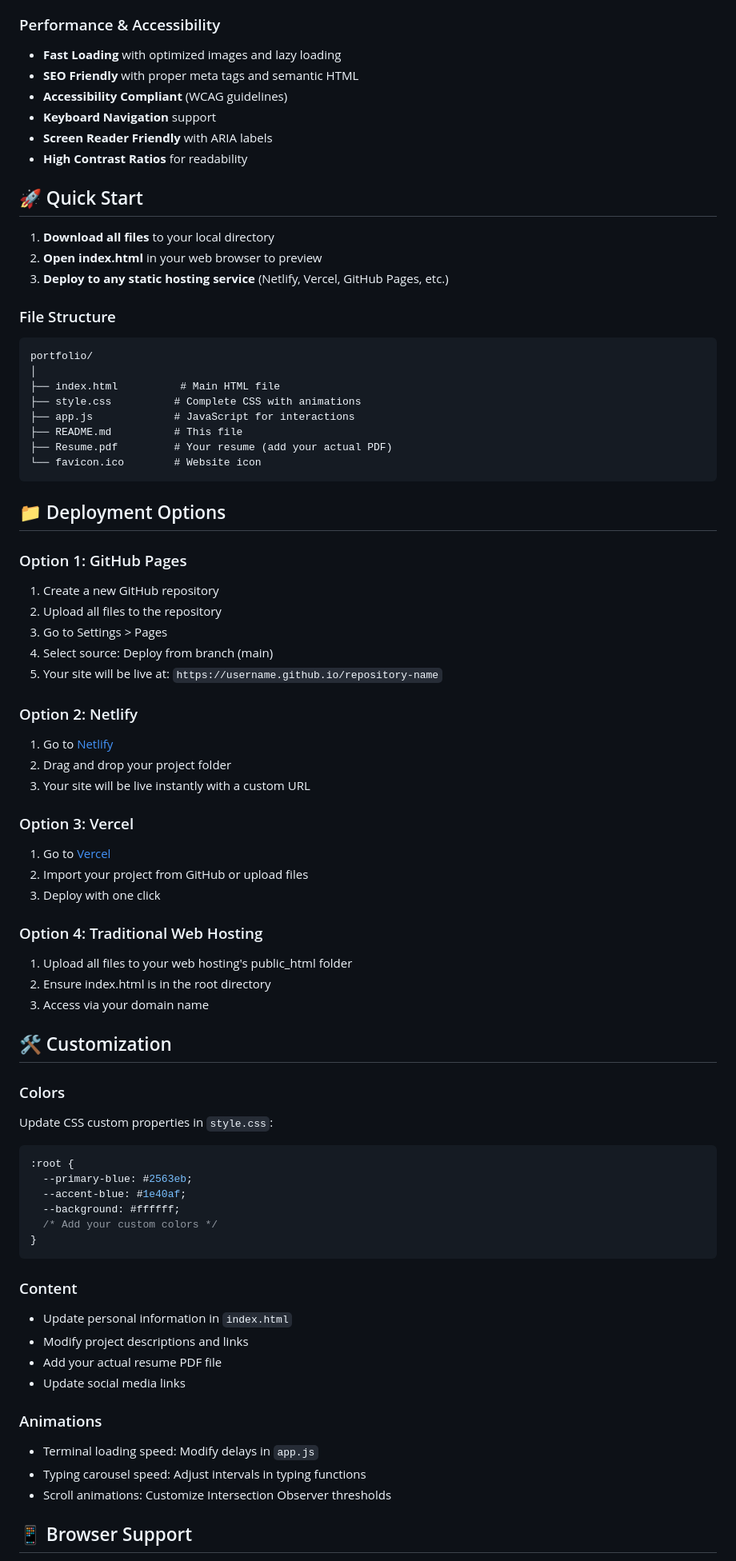
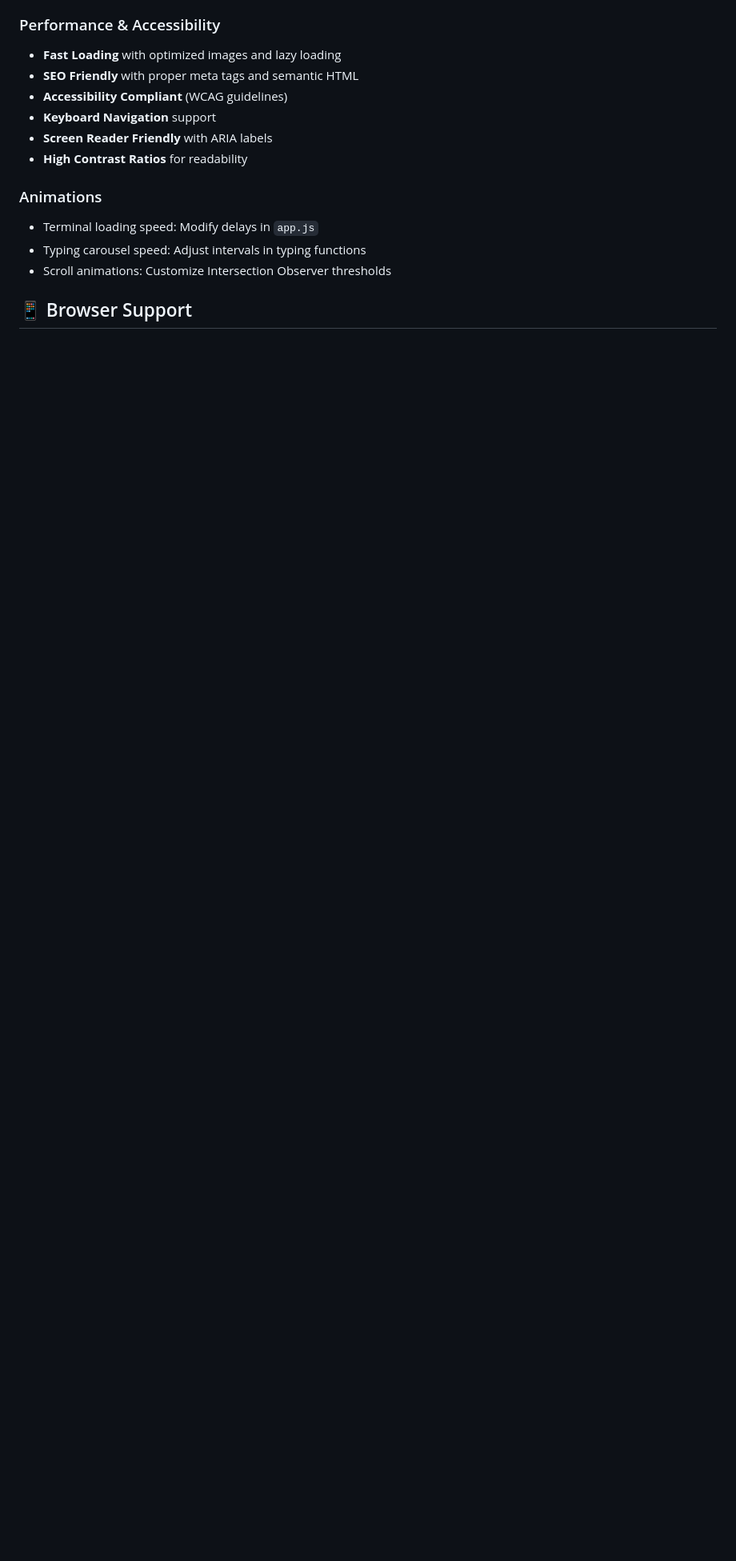
Before and after one commit to pranchal07/Pranchalkatiyar-website, a Markdown page: README.md, the part around one of its changes. Shown at 80% size. Rendered like a GitHub page; blank space fills up the shorter version.

````diff
--- a/README.md
+++ b/README.md
@@ -60,66 +60,6 @@ A modern, responsive, and interactive portfolio website showcasing expertise in
 - **Screen Reader Friendly** with ARIA labels
 - **High Contrast Ratios** for readability
 
-## 🚀 Quick Start
-
-1. **Download all files** to your local directory
-2. **Open index.html** in your web browser to preview
-3. **Deploy to any static hosting service** (Netlify, Vercel, GitHub Pages, etc.)
-
-### File Structure
-```
-portfolio/
-│
-├── index.html          # Main HTML file
-├── style.css          # Complete CSS with animations
-├── app.js             # JavaScript for interactions
-├── README.md          # This file
-├── Resume.pdf         # Your resume (add your actual PDF)
-└── favicon.ico        # Website icon
-```
-
-## 📁 Deployment Options
-
-### Option 1: GitHub Pages
-1. Create a new GitHub repository
-2. Upload all files to the repository
-3. Go to Settings > Pages
-4. Select source: Deploy from branch (main)
-5. Your site will be live at: `https://username.github.io/repository-name`
-
-### Option 2: Netlify
-1. Go to [Netlify](https://netlify.com)
-2. Drag and drop your project folder
-3. Your site will be live instantly with a custom URL
-
-### Option 3: Vercel
-1. Go to [Vercel](https://vercel.com)
-2. Import your project from GitHub or upload files
-3. Deploy with one click
-
-### Option 4: Traditional Web Hosting
-1. Upload all files to your web hosting's public_html folder
-2. Ensure index.html is in the root directory
-3. Access via your domain name
-
-## 🛠️ Customization
-
-### Colors
-Update CSS custom properties in `style.css`:
-```css
-:root {
-  --primary-blue: #2563eb;
-  --accent-blue: #1e40af;
-  --background: #ffffff;
-  /* Add your custom colors */
-}
-```
-
-### Content
-- Update personal information in `index.html`
-- Modify project descriptions and links
-- Add your actual resume PDF file
-- Update social media links
 
 ### Animations
 - Terminal loading speed: Modify delays in `app.js`
````
Also changed, not shown: other parts of README.md (+0 -9 lines).
